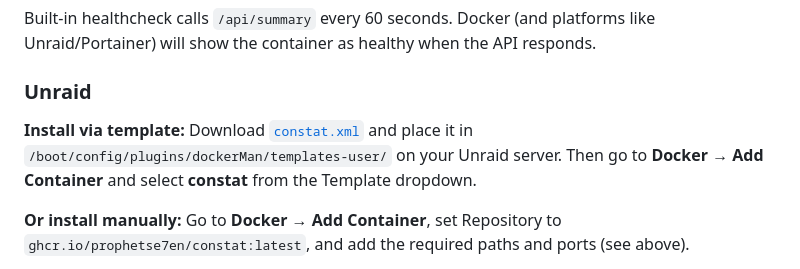
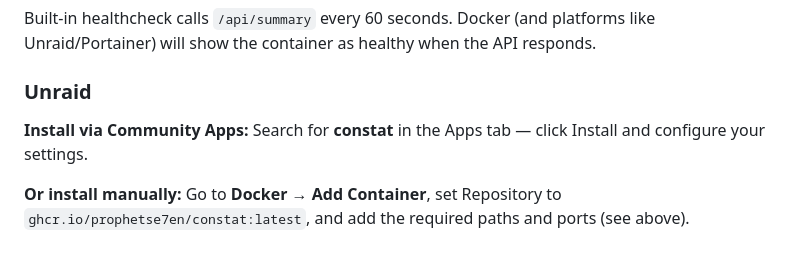
Before and after one commit to ProphetSe7en/constat, a Markdown page: README.md, the part around the change. GitHub-like rendering.

Commit message:
docs: update Unraid install instructions to Community Apps
Co-Authored-By: Claude Opus 4.6 (1M context) <noreply@anthropic.com>

```diff
--- a/README.md
+++ b/README.md
@@ -265,7 +265,7 @@ Built-in healthcheck calls `/api/summary` every 60 seconds. Docker (and platform
 
 ### Unraid
 
-**Install via template:** Download [`constat.xml`](https://raw.githubusercontent.com/prophetse7en/unraid-templates/main/constat.xml) and place it in `/boot/config/plugins/dockerMan/templates-user/` on your Unraid server. Then go to **Docker** → **Add Container** and select **constat** from the Template dropdown.
+**Install via Community Apps:** Search for **constat** in the Apps tab — click Install and configure your settings.
 
 **Or install manually:** Go to **Docker** → **Add Container**, set Repository to `ghcr.io/prophetse7en/constat:latest`, and add the required paths and ports (see above).
 
```
